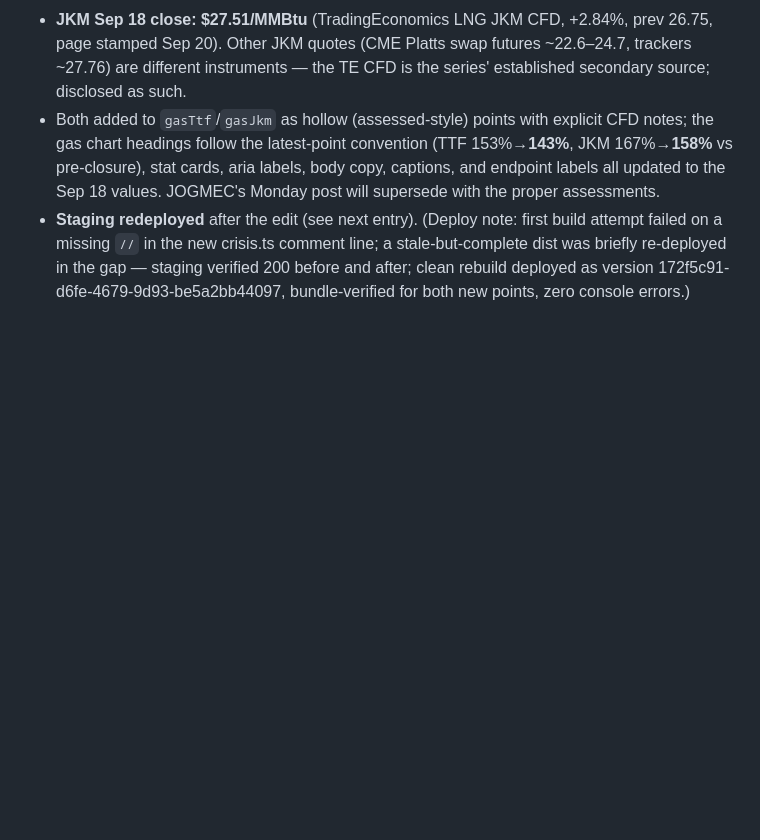
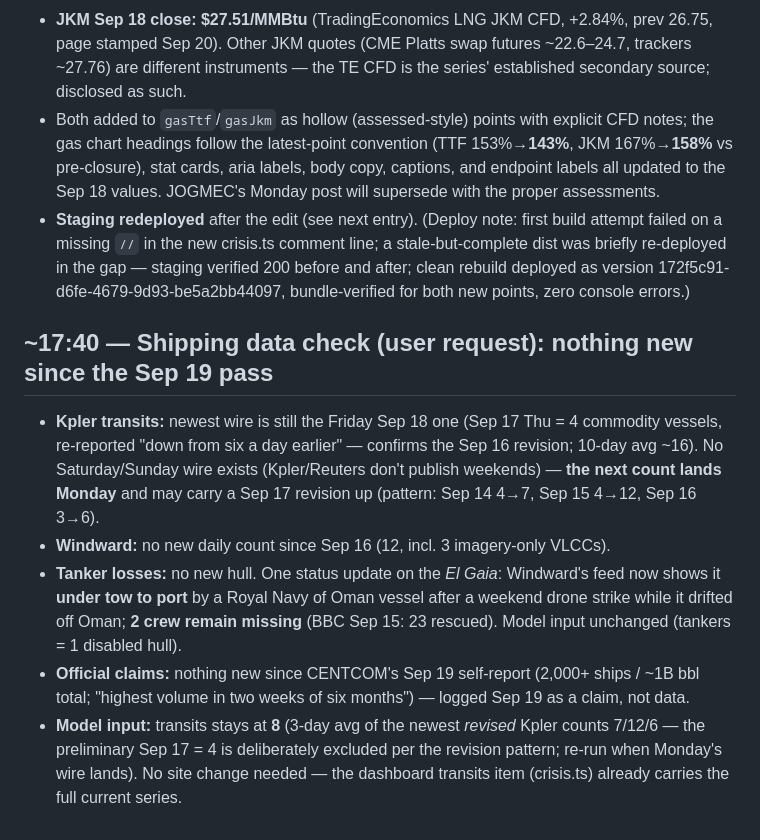
Before and after one commit to mattcone/depletion-ledger, a Markdown page: research/logs/2026-09-20.md, the part around the change. Drawn GitHub-style; blank space fills up the shorter version.

Commit message:
add shipping research notes

```diff
--- a/research/logs/2026-09-20.md
+++ b/research/logs/2026-09-20.md
@@ -90,3 +90,11 @@ User asked whether newer TTF/JKM prices were available. **JOGMEC/Global LNG Hub:
 - Both added to `gasTtf`/`gasJkm` as hollow (assessed-style) points with explicit CFD notes; the gas chart headings follow the latest-point convention (TTF 153%→**143%**, JKM 167%→**158%** vs pre-closure), stat cards, aria labels, body copy, captions, and endpoint labels all updated to the Sep 18 values. JOGMEC's Monday post will supersede with the proper assessments.
 - **Staging redeployed** after the edit (see next entry).
   (Deploy note: first build attempt failed on a missing `//` in the new crisis.ts comment line; a stale-but-complete dist was briefly re-deployed in the gap — staging verified 200 before and after; clean rebuild deployed as version 172f5c91-d6fe-4679-9d93-be5a2bb44097, bundle-verified for both new points, zero console errors.)
+
+## ~17:40 — Shipping data check (user request): nothing new since the Sep 19 pass
+
+- **Kpler transits:** newest wire is still the Friday Sep 18 one (Sep 17 Thu = 4 commodity vessels, re-reported "down from six a day earlier" — confirms the Sep 16 revision; 10-day avg ~16). No Saturday/Sunday wire exists (Kpler/Reuters don't publish weekends) — **the next count lands Monday** and may carry a Sep 17 revision up (pattern: Sep 14 4→7, Sep 15 4→12, Sep 16 3→6).
+- **Windward:** no new daily count since Sep 16 (12, incl. 3 imagery-only VLCCs).
+- **Tanker losses:** no new hull. One status update on the _El Gaia_: Windward's feed now shows it **under tow to port** by a Royal Navy of Oman vessel after a weekend drone strike while it drifted off Oman; **2 crew remain missing** (BBC Sep 15: 23 rescued). Model input unchanged (tankers = 1 disabled hull).
+- **Official claims:** nothing new since CENTCOM's Sep 19 self-report (2,000+ ships / ~1B bbl total; "highest volume in two weeks of six months") — logged Sep 19 as a claim, not data.
+- **Model input:** transits stays at **8** (3-day avg of the newest *revised* Kpler counts 7/12/6 — the preliminary Sep 17 = 4 is deliberately excluded per the revision pattern; re-run when Monday's wire lands). No site change needed — the dashboard transits item (crisis.ts) already carries the full current series.
```
